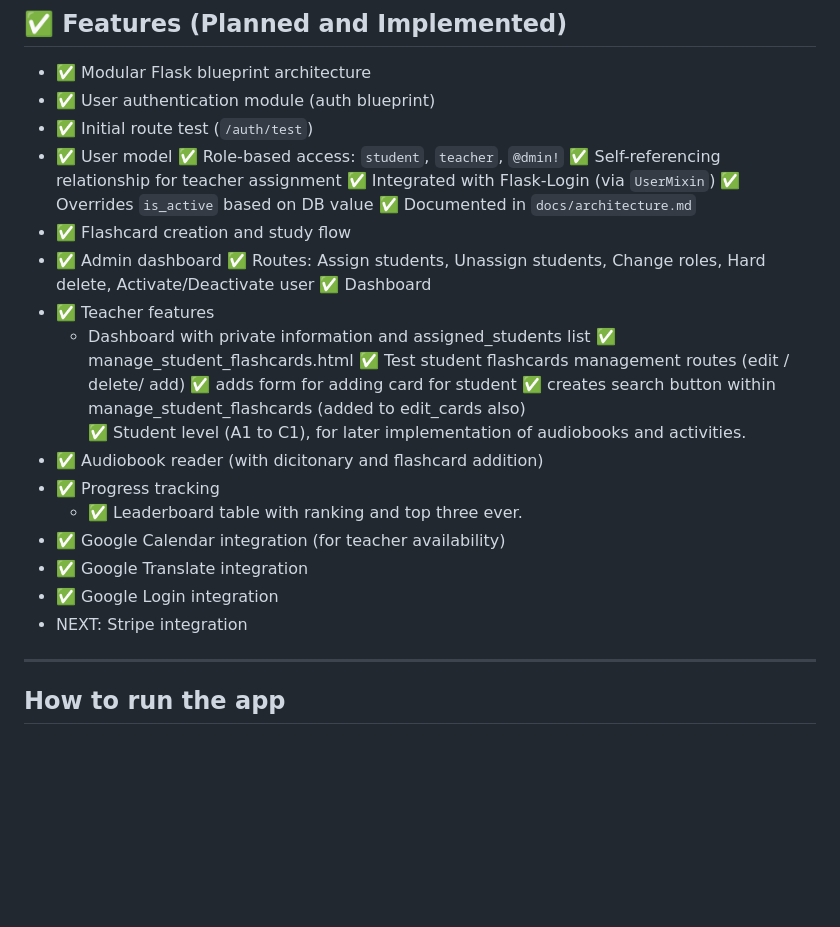
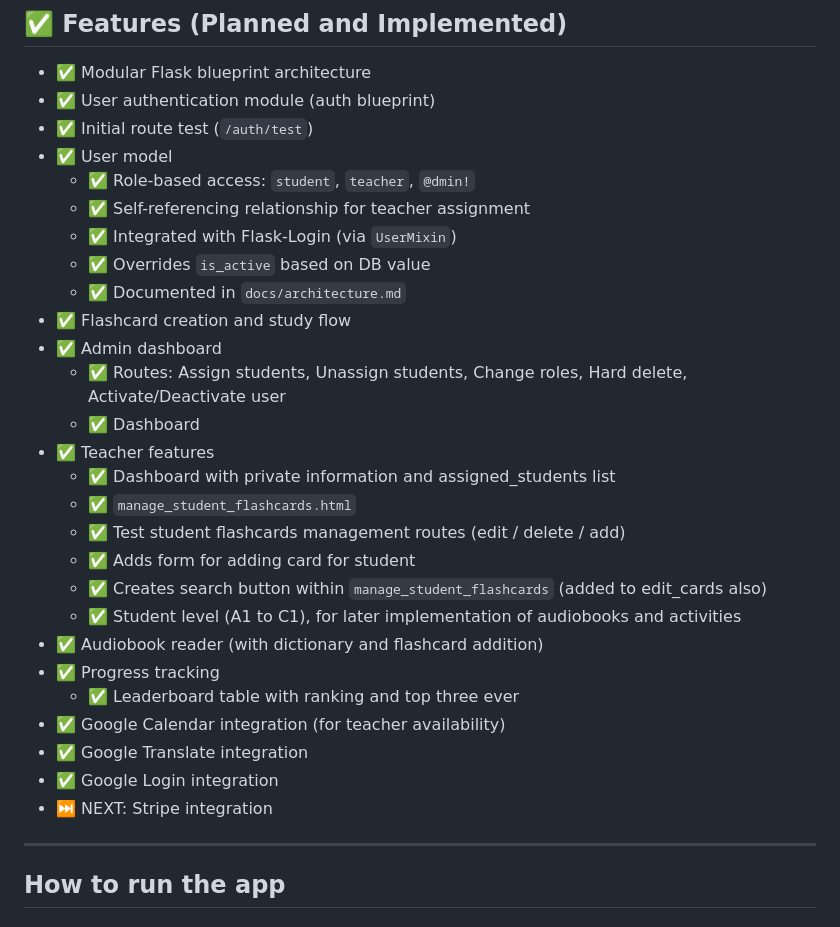
Before and after one commit to vmathm/Imago-English-v2, a Markdown page: README.md, the part around the change. Rendered like a GitHub page; blank space fills up the shorter version.

Commit message:
fixes documentation markdown for github rendering.

```diff
--- a/README.md
+++ b/README.md
@@ -15,30 +15,29 @@ Core features: flashcards, spaced repetition, admin/teacher/student dashboards,
 - ✅ User authentication module (auth blueprint)
 - ✅ Initial route test (`/auth/test`)
 - ✅ User model
-  ✅ Role-based access: `student`, `teacher`, `@dmin!`
-  ✅ Self-referencing relationship for teacher assignment
-  ✅ Integrated with Flask-Login (via `UserMixin`)
-  ✅ Overrides `is_active` based on DB value
-  ✅ Documented in `docs/architecture.md`
+  - ✅ Role-based access: `student`, `teacher`, `@dmin!`
+  - ✅ Self-referencing relationship for teacher assignment
+  - ✅ Integrated with Flask-Login (via `UserMixin`)
+  - ✅ Overrides `is_active` based on DB value
+  - ✅ Documented in `docs/architecture.md`
 - ✅ Flashcard creation and study flow
 - ✅ Admin dashboard
-    ✅ Routes: Assign students, Unassign students, Change roles, Hard delete, Activate/Deactivate user
-    ✅ Dashboard
+  - ✅ Routes: Assign students, Unassign students, Change roles, Hard delete, Activate/Deactivate user
+  - ✅ Dashboard
 - ✅ Teacher features
-    - Dashboard with private information and assigned_students list
-    ✅ manage_student_flashcards.html
-    ✅ Test student flashcards management routes (edit / delete/ add)
-    ✅ adds form for adding card for student
-    ✅ creates search button within manage_student_flashcards (added to edit_cards also)
-    ✅ Student level (A1 to C1), for later implementation of audiobooks and activities.
-- ✅ Audiobook reader (with dicitonary and flashcard addition)
+  - ✅ Dashboard with private information and assigned_students list
+  - ✅ `manage_student_flashcards.html`
+  - ✅ Test student flashcards management routes (edit / delete / add)
+  - ✅ Adds form for adding card for student
+  - ✅ Creates search button within `manage_student_flashcards` (added to edit_cards also)
+  - ✅ Student level (A1 to C1), for later implementation of audiobooks and activities
+- ✅ Audiobook reader (with dictionary and flashcard addition)
 - ✅ Progress tracking
-    - ✅ Leaderboard table with ranking and top three ever.
+  - ✅ Leaderboard table with ranking and top three ever
 - ✅ Google Calendar integration (for teacher availability)
 - ✅ Google Translate integration
 - ✅ Google Login integration
-- NEXT: Stripe integration
-
+- ⏭️ NEXT: Stripe integration
 
 ---
 
```
Also changed, not shown: docs/architecture.md (+3 -0 lines).
